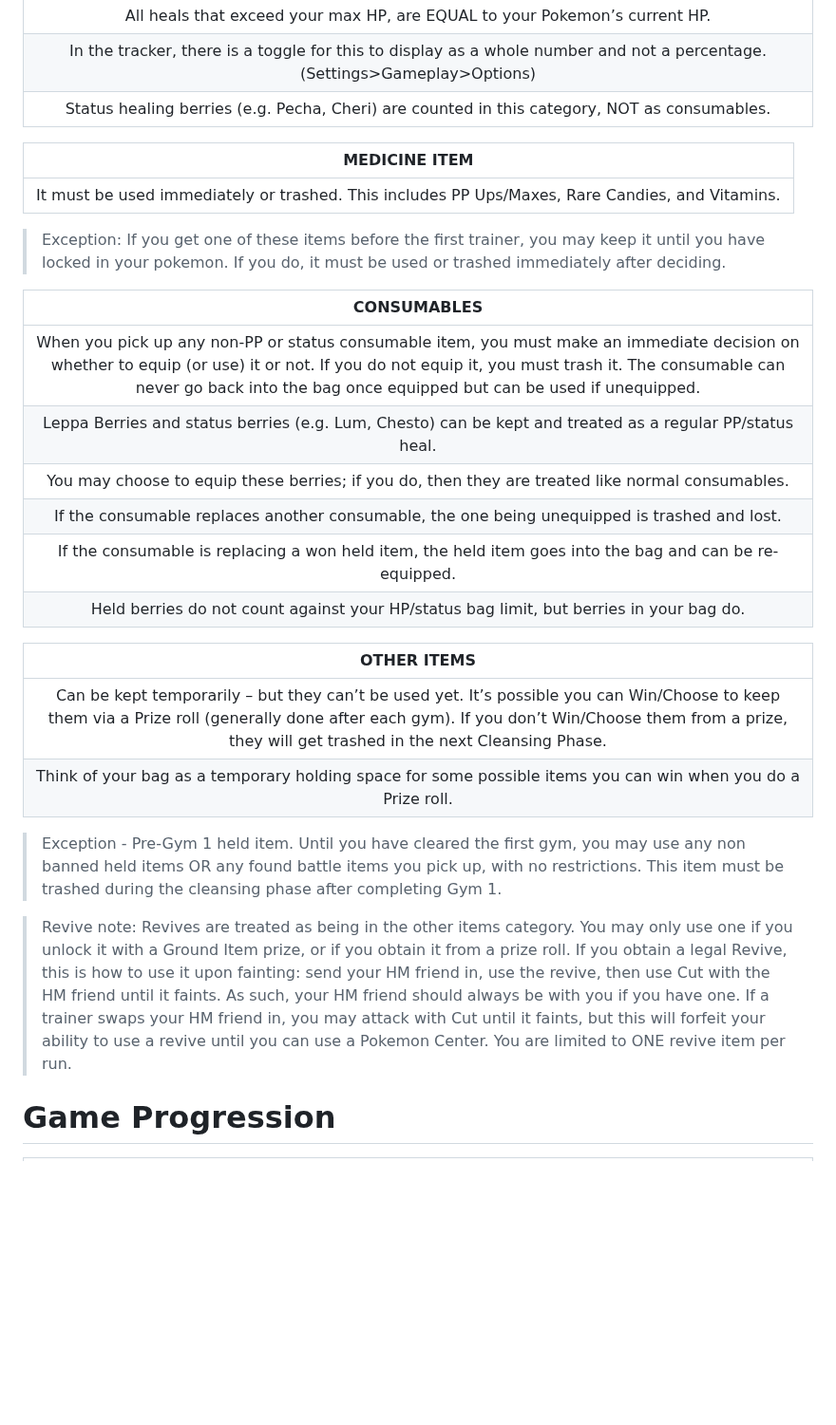
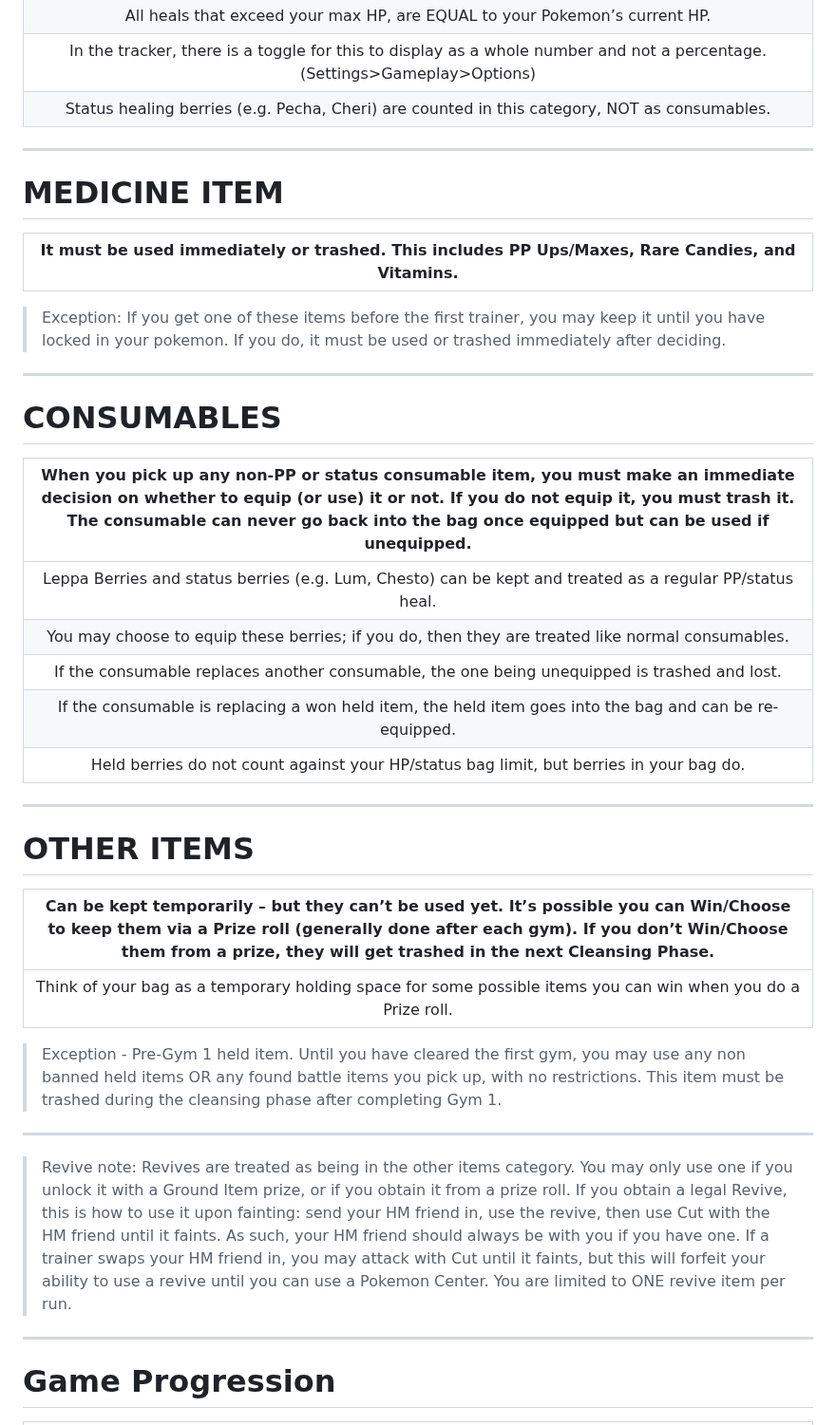
Before and after one commit to TakeJoshyy/Roguemon, a Markdown page: README.md, the part around one of its changes. Shown at 95% size. Rendered like a GitHub page; blank space fills up the shorter version.

```diff
--- a/README.md
+++ b/README.md
@@ -162,26 +179,33 @@ Nurse Trainers cannot be fought unless otherwise stated or forced.
 | In the tracker, there is a toggle for this to display as a whole number and not a percentage. (Settings>Gameplay>Options) |
 | Status healing berries (e.g. Pecha, Cheri) are counted in this category, NOT as consumables. |
 
-| **MEDICINE ITEM** |
+---
+
+# MEDICINE ITEM
+| **It must be used immediately or trashed. This includes PP Ups/Maxes, Rare Candies, and Vitamins.** |
 | :--------------------: |
-| It must be used immediately or trashed. This includes PP Ups/Maxes, Rare Candies, and Vitamins. |
 > Exception: If you get one of these items before the first trainer, you may keep it until you have locked in your pokemon. If you do, it must be used or trashed immediately after deciding.
 
-| **CONSUMABLES** |
+---
+
+# CONSUMABLES
+| **When you pick up any non-PP or status consumable item, you must make an immediate decision on whether to equip (or use) it or not. If you do not equip it, you must trash it. The consumable can never go back into the bag once equipped but can be used if unequipped.** |
 | :--------------------: |
-| When you pick up any non-PP or status consumable item, you must make an immediate decision on whether to equip (or use) it or not. If you do not equip it, you must trash it. The consumable can never go back into the bag once equipped but can be used if unequipped. |
 | Leppa Berries and status berries (e.g. Lum, Chesto) can be kept and treated as a regular PP/status heal. |
 | You may choose to equip these berries; if you do, then they are treated like normal consumables. |
 | If the consumable replaces another consumable, the one being unequipped is trashed and lost. |
 | If the consumable is replacing a won held item, the held item goes into the bag and can be re-equipped. |
 | Held berries do not count against your HP/status bag limit, but berries in your bag do. |
 
-| **OTHER ITEMS** |
+---
+
+# OTHER ITEMS
+| **Can be kept temporarily – but they can’t be used yet. It’s possible you can Win/Choose to keep them via a Prize roll (generally done after each gym). If you don’t Win/Choose them from a prize, they will get trashed in the next Cleansing Phase.** |
 | :--------------------: |
-| Can be kept temporarily – but they can’t be used yet. It’s possible you can Win/Choose to keep them via a Prize roll (generally done after each gym). If you don’t Win/Choose them from a prize, they will get trashed in the next Cleansing Phase. |
 | Think of your bag as a temporary holding space for some possible items you can win when you do a Prize roll. |
+> Exception - Pre-Gym 1 held item. Until you have cleared the first gym, you may use any non banned held items OR any found battle items you pick up, with no restrictions. This item must be trashed during the cleansing phase after completing Gym 1.
 
-> Exception - Pre-Gym 1 held item. Until you have cleared the first gym, you may use any non banned held items OR any found battle items you pick up, with no restrictions. This item must be trashed during the cleansing phase after completing Gym 1.
+---
 
 > Revive note:  Revives are treated as being in the other items category. You may only use one if you unlock it with a Ground Item prize, or if you obtain it from a prize roll.
 If you obtain a legal Revive, this is how to use it upon fainting: send your HM friend in, use the revive, then use Cut with the HM friend until it faints.
@@ -189,6 +213,7 @@ As such, your HM friend should always be with you if you have one.
 If a trainer swaps your HM friend in, you may attack with Cut until it faints, but this will forfeit your ability to use a revive until you can use a Pokemon Center.
 You are limited to ONE revive item per run.
 
+---
 
 # Game Progression
 
```
Also changed, not shown: other parts of README.md (+61 -14 lines).
